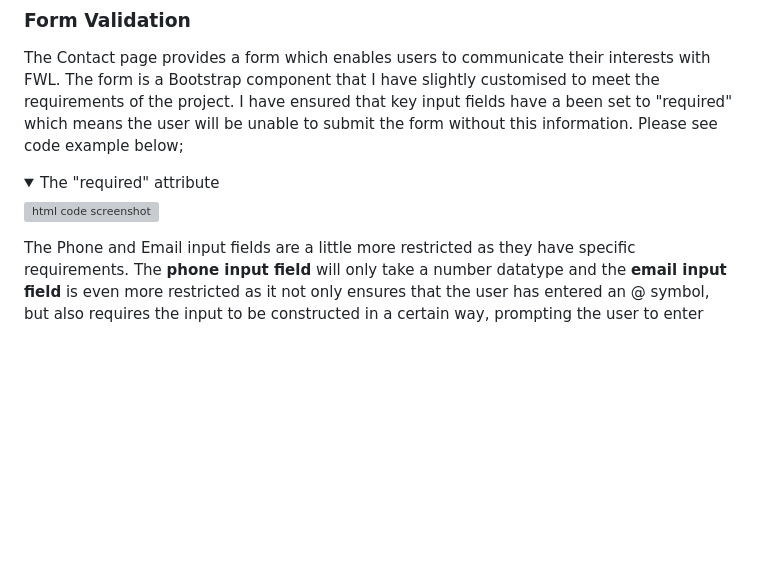
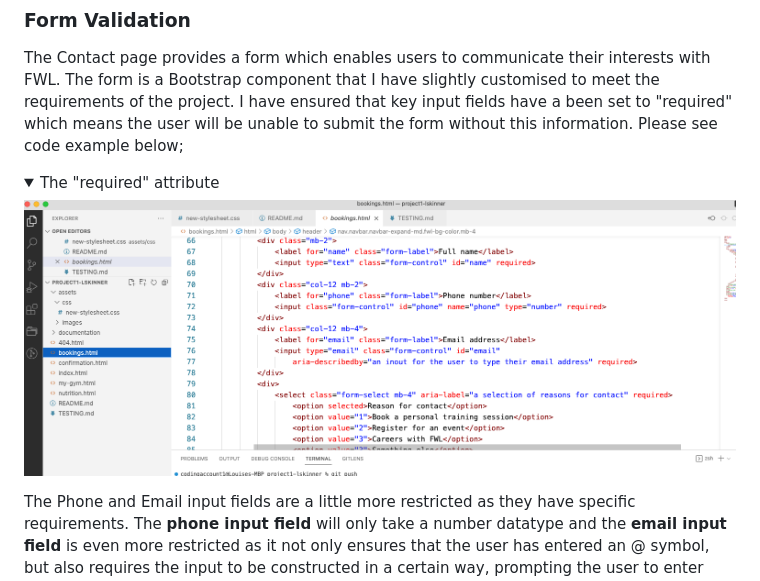
Before and after one commit to Louiseskinner01/project1-lskinner, a Markdown page: TESTING.md, the part around the change. Rendered like a GitHub page; pictures changed too: documentation/testing/form-validation/form-validation.png (added); folded sections open; blank space fills up the shorter version; grey boxes are pictures that could not be loaded.

```diff
--- a/TESTING.md
+++ b/TESTING.md
@@ -57,7 +57,7 @@ The Contact page provides a form which enables users to communicate their intere
 <details>
     <summary>The "required" attribute</summary>
 
-  ![html code screenshot](documentation/testing/form-validation/code-example.png)
+  ![html code screenshot](documentation/testing/form-validation/form-validation.png)
 </details>
 
 The Phone and Email input fields are a little more restricted as they have specific requirements. The **phone input field** will only take a number datatype and the **email input field** is even more restricted as it not only ensures that the user has entered an @ symbol, but also requires the input to be constructed in a certain way, prompting the user to enter more infomration after the @ sign.
```
Also changed, not shown: README.md (+1 -1 lines).
